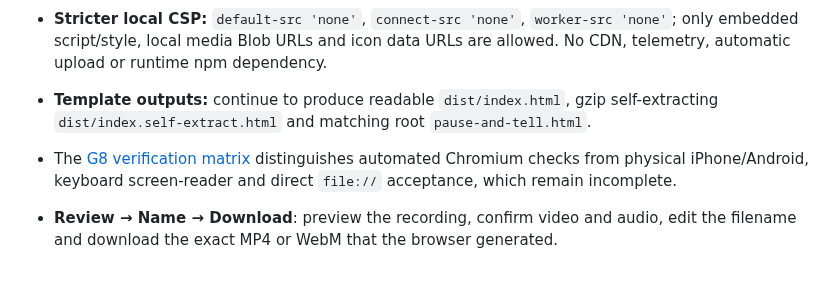
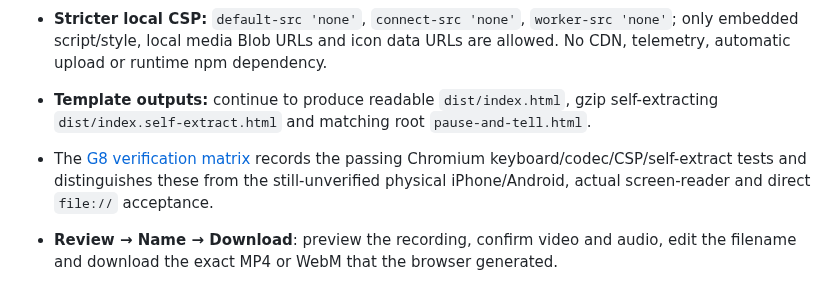
Before and after one commit to ttomohisa/htmlapps-pause-and-tell, a Markdown page: README.md, the part around the change. Drawn GitHub-style.

Commit message:
docs: summarize verified G8 browser subset and remaining physical-device gates

```diff
--- a/README.md
+++ b/README.md
@@ -12,7 +12,7 @@ Pause a source video while recording your spoken explanation. The output recordi
 - **Accessible workflow:** skip link, localized state announcements, heading focus after video import and capture finalization, keyboard seek-position text, visible focus and Help dialog scroll lock. Circle, Arrow and Pen paths still require a mouse, pen or touch.
 - **Stricter local CSP:** `default-src 'none'`, `connect-src 'none'`, `worker-src 'none'`; only embedded script/style, local media Blob URLs and icon data URLs are allowed. No CDN, telemetry, automatic upload or runtime npm dependency.
 - **Template outputs:** continue to produce readable `dist/index.html`, gzip self-extracting `dist/index.self-extract.html` and matching root `pause-and-tell.html`.
-- The [G8 verification matrix](docs/G8_VALIDATION.md) distinguishes automated Chromium checks from physical iPhone/Android, keyboard screen-reader and direct `file://` acceptance, which remain incomplete.
+- The [G8 verification matrix](docs/G8_VALIDATION.md) records the passing Chromium keyboard/codec/CSP/self-extract tests and distinguishes these from the still-unverified physical iPhone/Android, actual screen-reader and direct `file://` acceptance.
 
 
 
```
